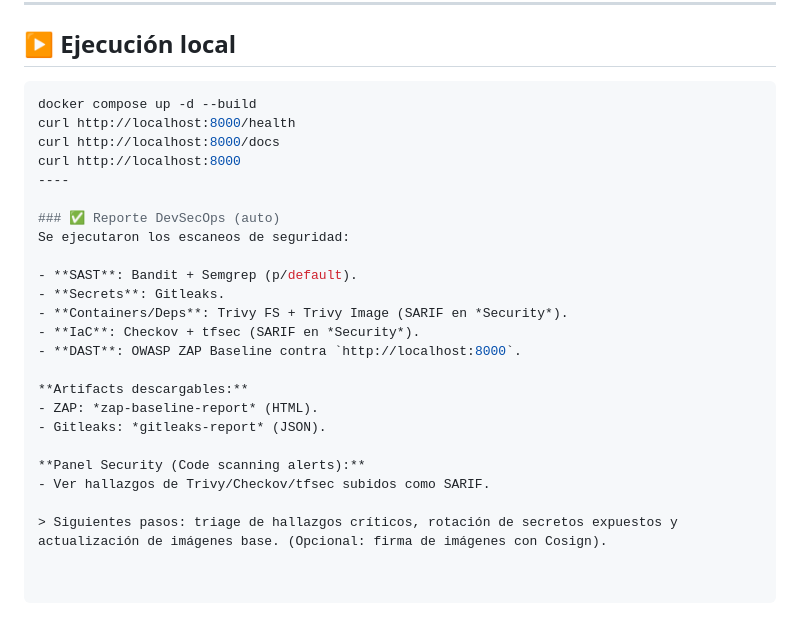
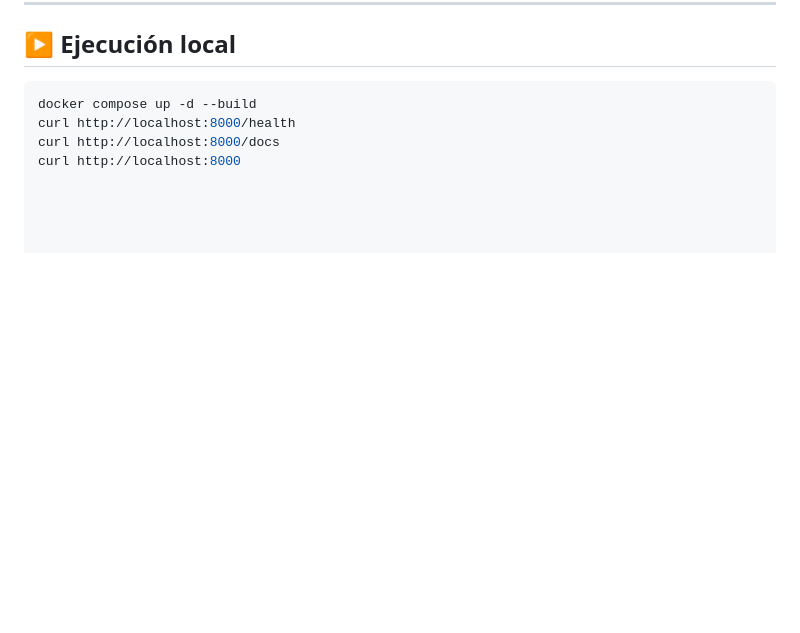
Before and after one commit to Humberto776/centinela2, a Markdown page: README.md, the part around the change. GitHub-like rendering; blank space fills up the shorter version.

Commit message:
Remove DevSecOps report details from README
Removed DevSecOps report section from README.

```diff
--- a/README.md
+++ b/README.md
@@ -96,22 +96,3 @@ docker compose up -d --build
 curl http://localhost:8000/health
 curl http://localhost:8000/docs
 curl http://localhost:8000
-----
-
-### ✅ Reporte DevSecOps (auto)
-Se ejecutaron los escaneos de seguridad:
-
-- **SAST**: Bandit + Semgrep (p/default).
-- **Secrets**: Gitleaks.
-- **Containers/Deps**: Trivy FS + Trivy Image (SARIF en *Security*).
-- **IaC**: Checkov + tfsec (SARIF en *Security*).
-- **DAST**: OWASP ZAP Baseline contra `http://localhost:8000`.
-
-**Artifacts descargables:**
-- ZAP: *zap-baseline-report* (HTML).
-- Gitleaks: *gitleaks-report* (JSON).
-
-**Panel Security (Code scanning alerts):**
-- Ver hallazgos de Trivy/Checkov/tfsec subidos como SARIF.
-
-> Siguientes pasos: triage de hallazgos críticos, rotación de secretos expuestos y actualización de imágenes base. (Opcional: firma de imágenes con Cosign).
```
